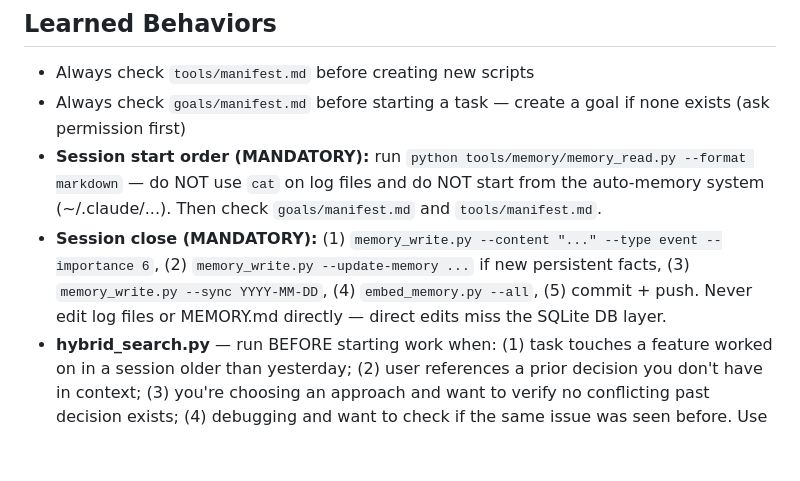
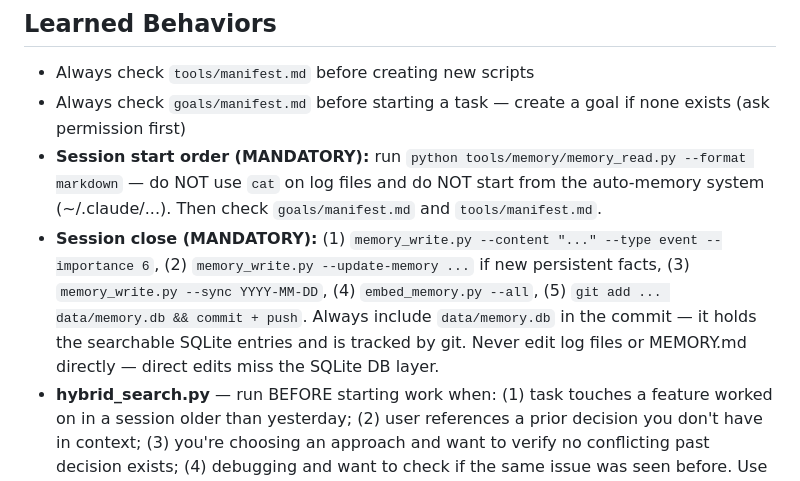
Before and after one commit to irmakh/rpg-play, a Markdown page: memory/MEMORY.md, the part around the change. Drawn GitHub-style; blank space fills up the shorter version.

```diff
--- a/memory/MEMORY.md
+++ b/memory/MEMORY.md
@@ -60,7 +60,7 @@
 - Always check `tools/manifest.md` before creating new scripts
 - Always check `goals/manifest.md` before starting a task — create a goal if none exists (ask permission first)
 - **Session start order (MANDATORY):** run `python tools/memory/memory_read.py --format markdown` — do NOT use `cat` on log files and do NOT start from the auto-memory system (~/.claude/...). Then check `goals/manifest.md` and `tools/manifest.md`.
-- **Session close (MANDATORY):** (1) `memory_write.py --content "..." --type event --importance 6`, (2) `memory_write.py --update-memory ...` if new persistent facts, (3) `memory_write.py --sync YYYY-MM-DD`, (4) `embed_memory.py --all`, (5) commit + push. Never edit log files or MEMORY.md directly — direct edits miss the SQLite DB layer.
+- **Session close (MANDATORY):** (1) `memory_write.py --content "..." --type event --importance 6`, (2) `memory_write.py --update-memory ...` if new persistent facts, (3) `memory_write.py --sync YYYY-MM-DD`, (4) `embed_memory.py --all`, (5) `git add ... data/memory.db && commit + push`. Always include `data/memory.db` in the commit — it holds the searchable SQLite entries and is tracked by git. Never edit log files or MEMORY.md directly — direct edits miss the SQLite DB layer.
 - **hybrid_search.py** — run BEFORE starting work when: (1) task touches a feature worked on in a session older than yesterday; (2) user references a prior decision you don't have in context; (3) you're choosing an approach and want to verify no conflicting past decision exists; (4) debugging and want to check if the same issue was seen before. Use `python tools/memory/hybrid_search.py --query "..."`.
 - **memory_db.py** — use `--action search --query "..."` when you know the exact term (function name, config key, library name). Faster and more precise than hybrid search for pinpoint recall.
 - **semantic_search.py** — use instead of hybrid when: (1) finding entries similar to a specific known entry by ID (`--similar-to <id>`, unique to this tool); (2) hybrid returns no useful results and you want a pure meaning-based pass; (3) keyword terms are polluting hybrid results. Use `python tools/memory/semantic_search.py --query "..."` or `--similar-to <id>`.
```
Also changed, not shown: CLAUDE.md (+1 -1 lines).
